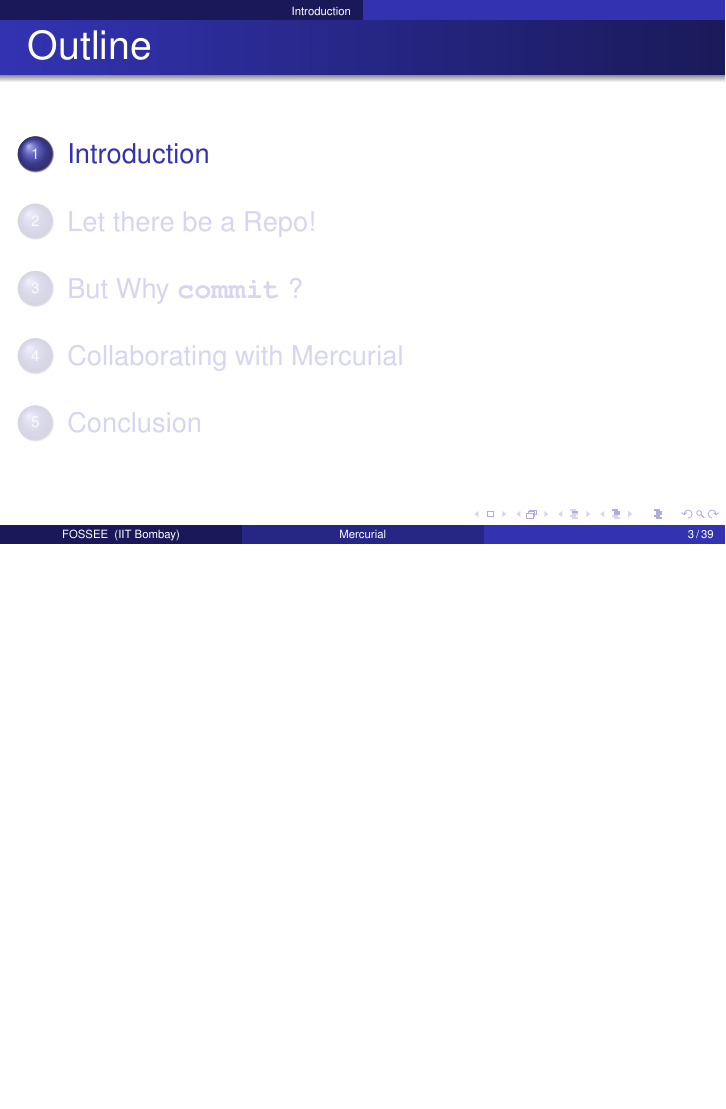
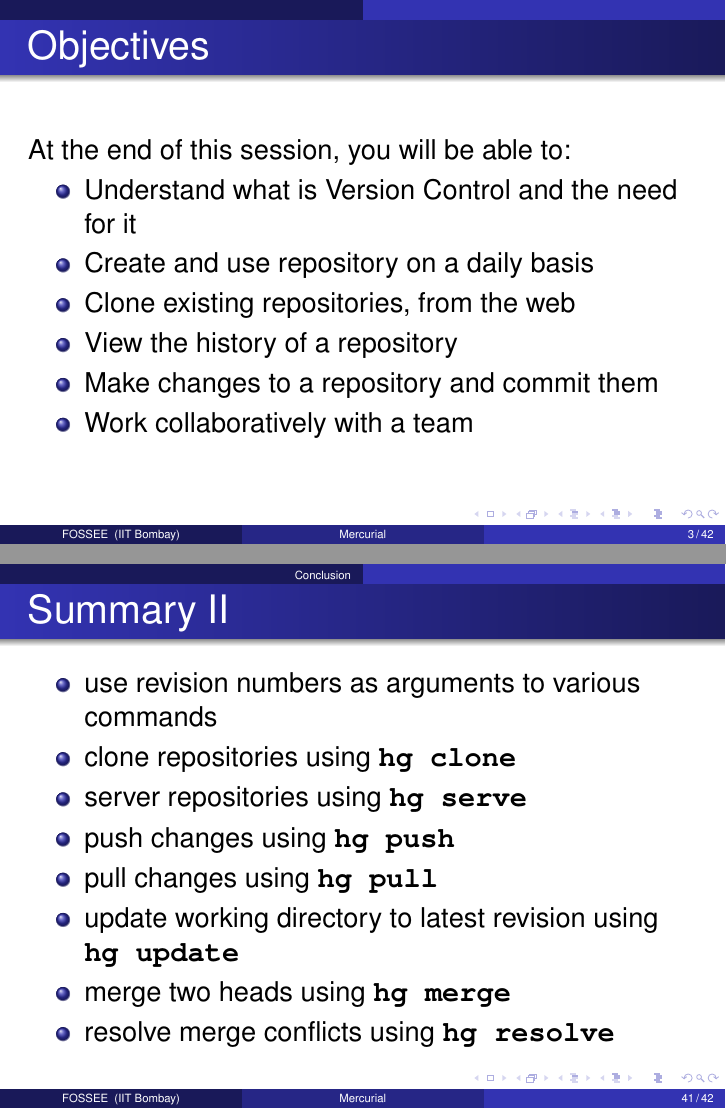
Before and after one commit to FOSSEE/sees, LaTeX slides (versionControl/vcs.tex): page 3 of 39 before the commit and pages 3 and 41 of 42 after it, the two joined at a grey line, the shorter picture padded with empty space. Compiled offline with pdfLaTeX.

Commit message:
vcs: Add objectives and summary.

```diff
--- a/versionControl/vcs.tex
+++ b/versionControl/vcs.tex
@@ -79,6 +79,19 @@
   \frametitle{Outline}
   \tableofcontents
   % You might wish to add the option [pausesections]
+\end{frame}
+
+\begin{frame}
+  \frametitle{Objectives}
+  At the end of this session, you will be able to:
+  \begin{itemize}
+  \item Understand what is Version Control and the need for it
+  \item Create and use repository on a daily basis
+  \item Clone existing repositories, from the web
+  \item View the history of a repository
+  \item Make changes to a repository and commit them
+  \item Work collaboratively with a team
+  \end{itemize}
 \end{frame}
 
 %% There are some %$ used just to minimise the effect of $ sign used
@@ -460,6 +473,31 @@ a.out  id1.txt  id2.txt  identifier.cpp  id.txt  lex  pda1.cpp  pda2.cpp  pda.cp
   \emphbar{Commit Early, Commit Often}
 \end{frame}
 
+\begin{frame}[fragile,allowframebreaks]
+  \frametitle{Summary}
+  In this session, we have learnt to:
+  \begin{itemize}
+  \item initialize new repositories, using \typ{hg init}
+  \item check the status using \typ{hg status}
+  \item get help for any command using \typ{hg help}
+  \item commit changes or take snapshots using \typ{hg commit}
+  \item view the history of a repository using \typ{hg log}
+  \item set the user info in the global \typ{hgrc} file
+  \item undo changes using \typ{hg revert}
+  \item view changes using \typ{hg diff}
+  \item use revision numbers as arguments to various commands
+  \item clone repositories using \typ{hg clone}
+  \item server repositories using \typ{hg serve}
+  \item push changes using \typ{hg push}
+  \item pull changes using \typ{hg pull}
+  \item update working directory to latest revision using \typ{hg
+    update}
+  \item merge two heads using \typ{hg merge}
+  \item resolve merge conflicts using \typ{hg resolve}
+  \end{itemize}
+\end{frame}
+
+
 \begin{frame}
   \frametitle{References}
   \begin{itemize}
```
Also changed, not shown: 1 other file.
